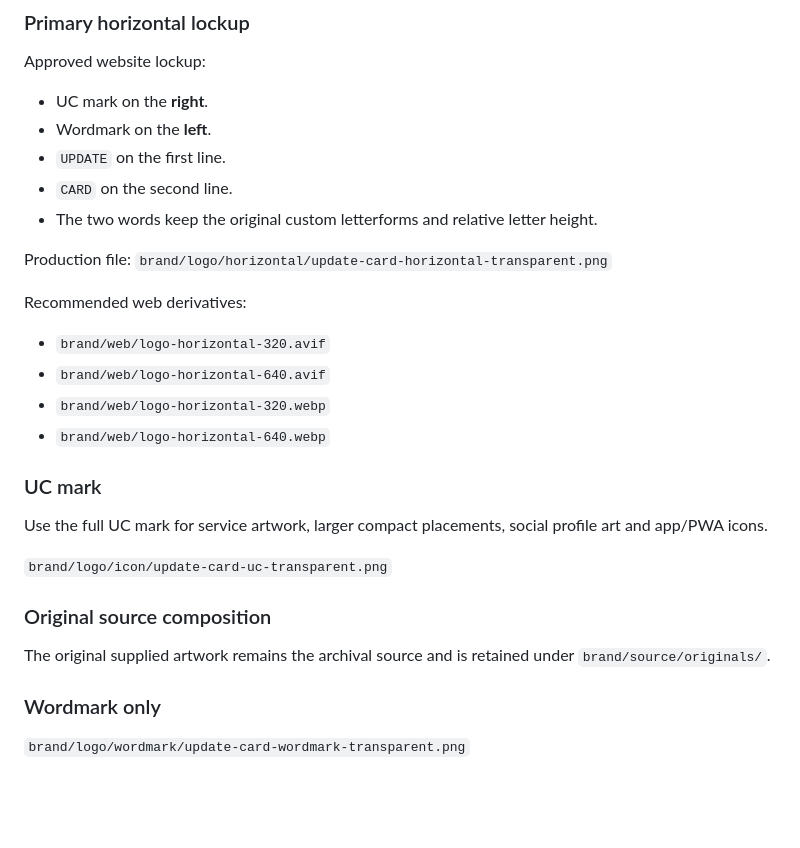
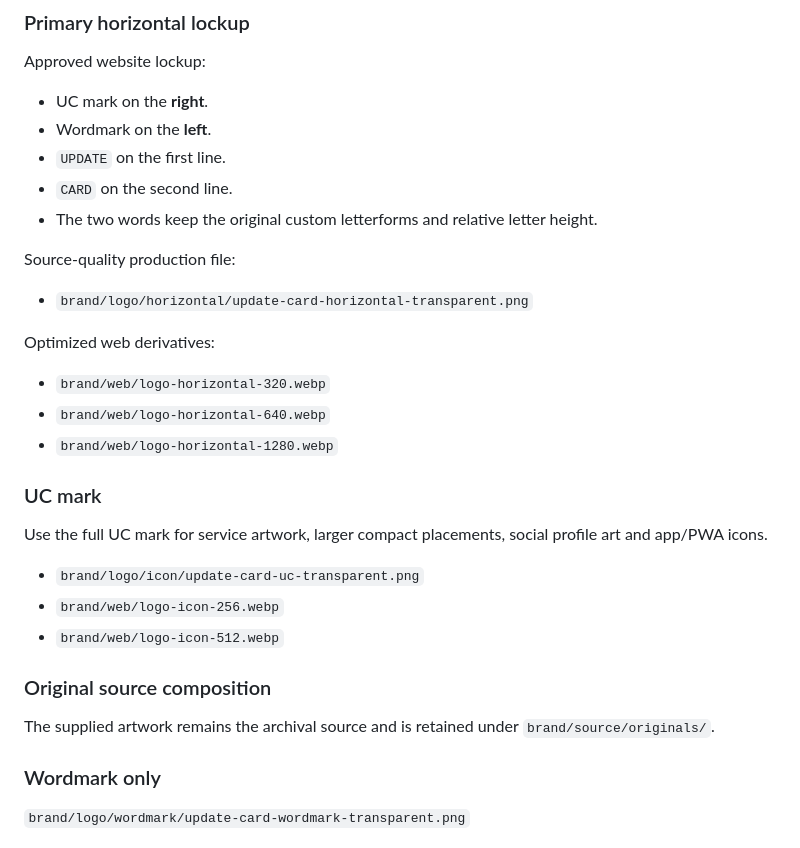
Before and after one commit to 7eaur/update_card, a Markdown page: docs/brand/BRAND_IDENTITY_GUIDELINES.md, the part around one of its changes. GitHub-like rendering; blank space fills up the shorter version.

```diff
--- a/docs/brand/BRAND_IDENTITY_GUIDELINES.md
+++ b/docs/brand/BRAND_IDENTITY_GUIDELINES.md
@@ -21,23 +21,25 @@ Approved website lockup:
 - `CARD` on the second line.
 - The two words keep the original custom letterforms and relative letter height.
 
-Production file: `brand/logo/horizontal/update-card-horizontal-transparent.png`
+Source-quality production file:
+- `brand/logo/horizontal/update-card-horizontal-transparent.png`
 
-Recommended web derivatives:
-- `brand/web/logo-horizontal-320.avif`
-- `brand/web/logo-horizontal-640.avif`
+Optimized web derivatives:
 - `brand/web/logo-horizontal-320.webp`
 - `brand/web/logo-horizontal-640.webp`
+- `brand/web/logo-horizontal-1280.webp`
 
 ### UC mark
 
 Use the full UC mark for service artwork, larger compact placements, social profile art and app/PWA icons.
 
-`brand/logo/icon/update-card-uc-transparent.png`
+- `brand/logo/icon/update-card-uc-transparent.png`
+- `brand/web/logo-icon-256.webp`
+- `brand/web/logo-icon-512.webp`
 
 ### Original source composition
 
-The original supplied artwork remains the archival source and is retained under `brand/source/originals/`.
+The supplied artwork remains the archival source and is retained under `brand/source/originals/`.
 
 ### Wordmark only
 
```
Also changed, not shown: other parts of docs/brand/BRAND_IDENTITY_GUIDELINES.md (+23 -10 lines).
